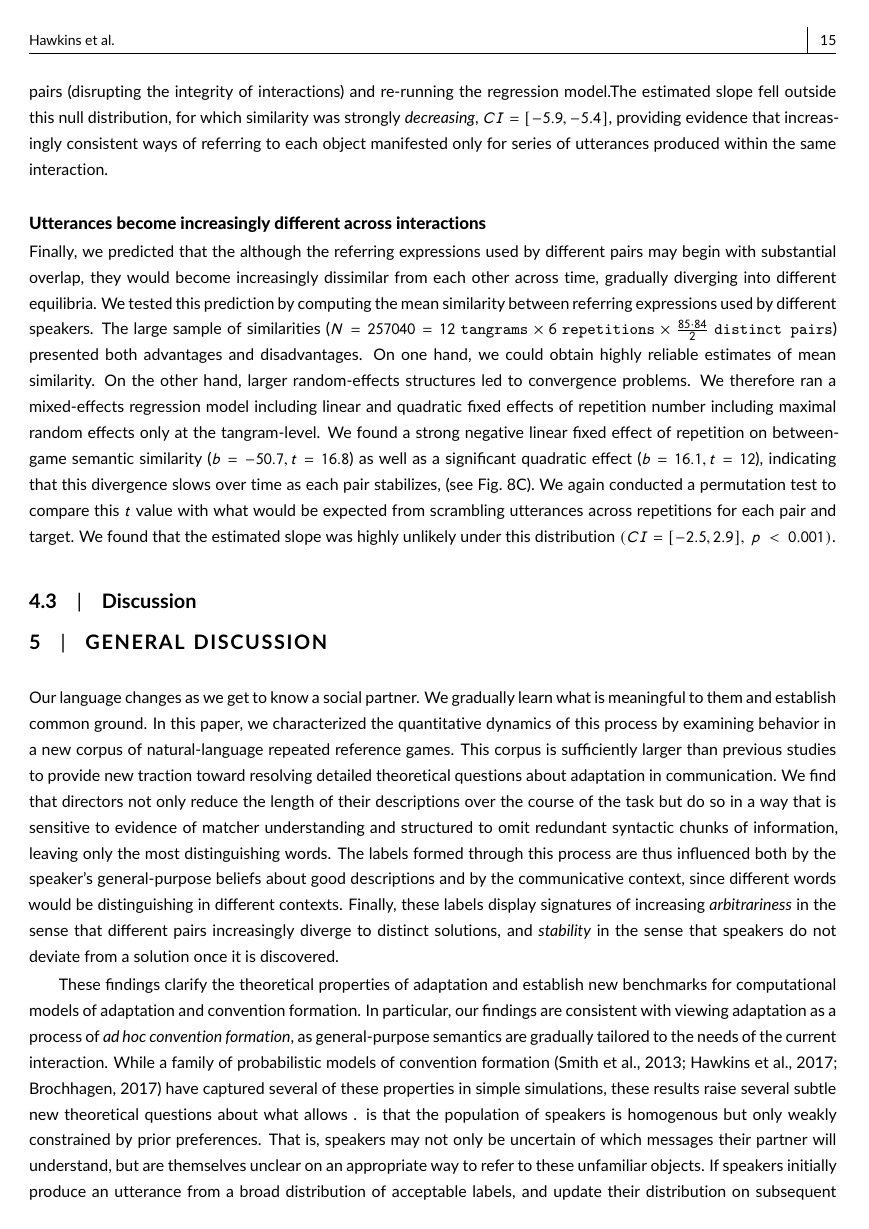
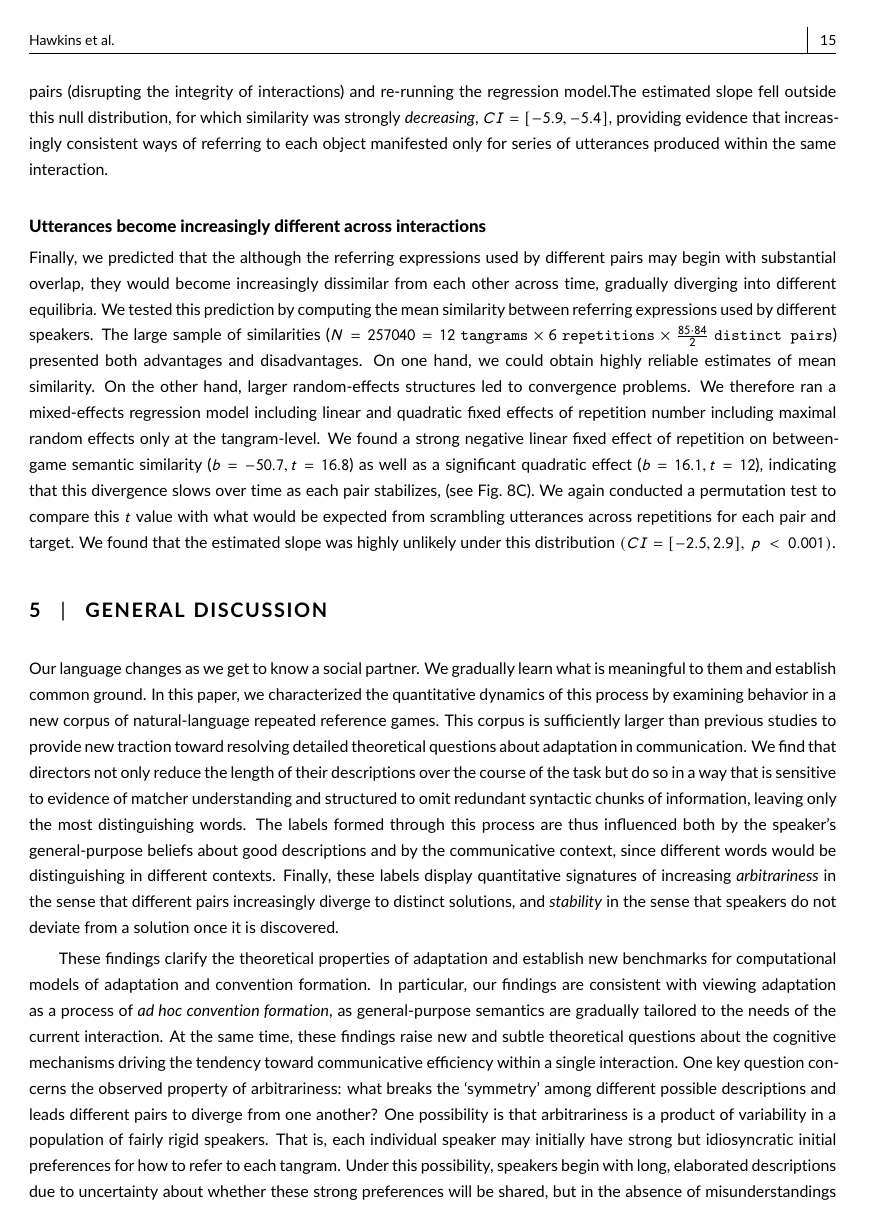
Before and after one commit to hawkrobe/tangrams, a LaTeX document (writing/cognitive_science_format/main.tex): page 15 of 21. Compiled offline with pdfLaTeX.

Commit message:
more discussion tuning

```diff
--- a/writing/cognitive_science_format/main.tex
+++ b/writing/cognitive_science_format/main.tex
@@ -519,8 +519,6 @@ We found a strong negative linear fixed effect of repetition on between-game sem
 We again conducted a permutation test to compare this $t$ value with what would be expected from scrambling utterances across repetitions for each pair and target.
 We found that the estimated slope was highly unlikely under this distribution $(CI = [-2.5, 2.9],~p~<~0.001)$.
 
-\subsection{Discussion}
-
 %First, we found that these mechanisms selectively preserved the more informative, distinguishing words from an initial utterance while allowing less informative words to be dropped.
 %The conventions formed through this process thus have the property of being both sensitive to the communicative context, since different words would be distinguishing in different contexts, and  sensitive to the speaker's initial preferences over descriptions.
 %Second, we found evidence of arbitrariness and stability using a measure of similarity in semantic space: different pairs discovered different solutions to the same coordination problem, and these solutions became increasingly stable once established.
@@ -536,11 +534,12 @@ This corpus is sufficiently larger than previous studies to provide new tractio
 %Using a vector space measure of semantic content, we found this process leads to stable usage within pairs but multiple equilibria across different pairs.
 We find that directors not only reduce the length of their descriptions over the course of the task but do so in a way that is sensitive to evidence of matcher understanding and structured to omit redundant syntactic chunks of information, leaving only the most distinguishing words.
 The labels formed through this process are thus influenced both by the speaker's general-purpose beliefs about good descriptions and by the communicative context, since different words would be distinguishing in different contexts. %, and  .
-Finally, these labels display signatures of increasing \emph{arbitrariness} in the sense that different pairs increasingly diverge to distinct solutions, and \emph{stability} in the sense that speakers do not deviate from a solution once it is discovered.
+Finally, these labels display quantitative signatures of increasing \emph{arbitrariness} in the sense that different pairs increasingly diverge to distinct solutions, and \emph{stability} in the sense that speakers do not deviate from a solution once it is discovered.
 
 These findings clarify the theoretical properties of adaptation and establish new benchmarks for computational models of adaptation and convention formation.
 In particular, our findings are consistent with viewing adaptation as a process of \emph{ad hoc convention formation}, as general-purpose semantics are gradually tailored to the needs of the current interaction.
-While a family of probabilistic models of convention formation \citep{smith_learning_2013,hawkins_convention-formation_2017,Brochagen17} have captured several of these properties in simple simulations, these results raise several subtle new theoretical questions about what allows .
- is that the population of speakers is homogenous but only weakly constrained by prior preferences.
-That is, speakers may not only be uncertain of which messages their partner will understand, but are themselves unclear on an appropriate way to refer to these unfamiliar objects.
-If speakers initially produce an utterance from a broad distribution of acceptable labels, and update their distribution on subsequent repetitions, different pairs may end up in different equilibria due to the path-dependence of the process.
+At the same time, these findings raise new and subtle theoretical questions about the cognitive mechanisms driving the tendency toward communicative efficiency within a single interaction.
+One key question concerns the observed property of arbitrariness: what breaks the `symmetry' among different possible descriptions and leads different pairs to diverge from one another?
+One possibility is that arbitrariness is a product of variability in a population of fairly rigid speakers.
+That is, each individual speaker may initially have strong but idiosyncratic initial preferences for how to refer to each tangram.
+Under this possibility, speakers begin with long, elaborated descriptions due to uncertainty about whether these strong preferences will be shared, but in the absence of misunderstandings will  with their preferred and pre-meditated label.
```
Also changed, not shown: writing/cognitive_science_format/main.tex (22 more changed lines).
